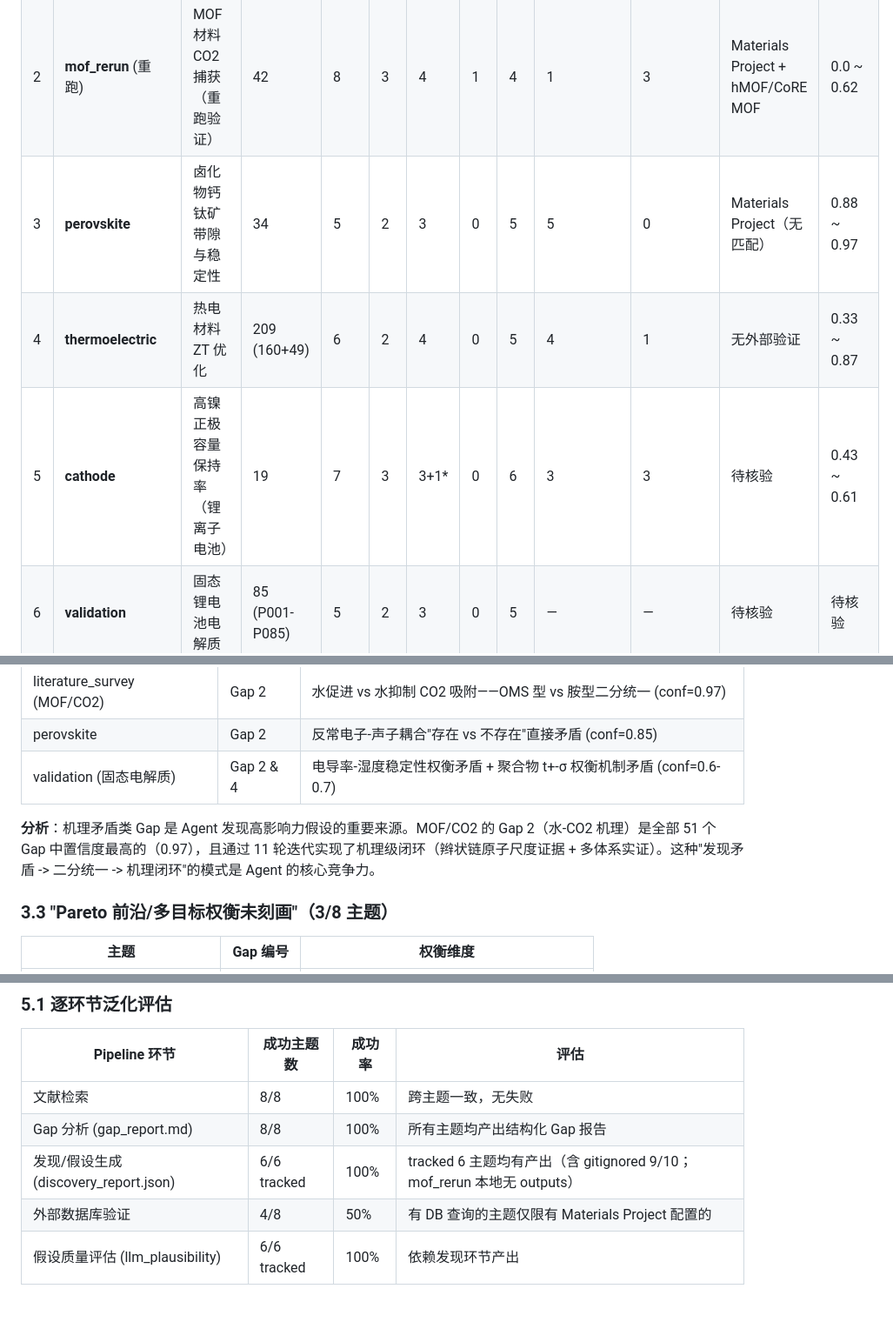
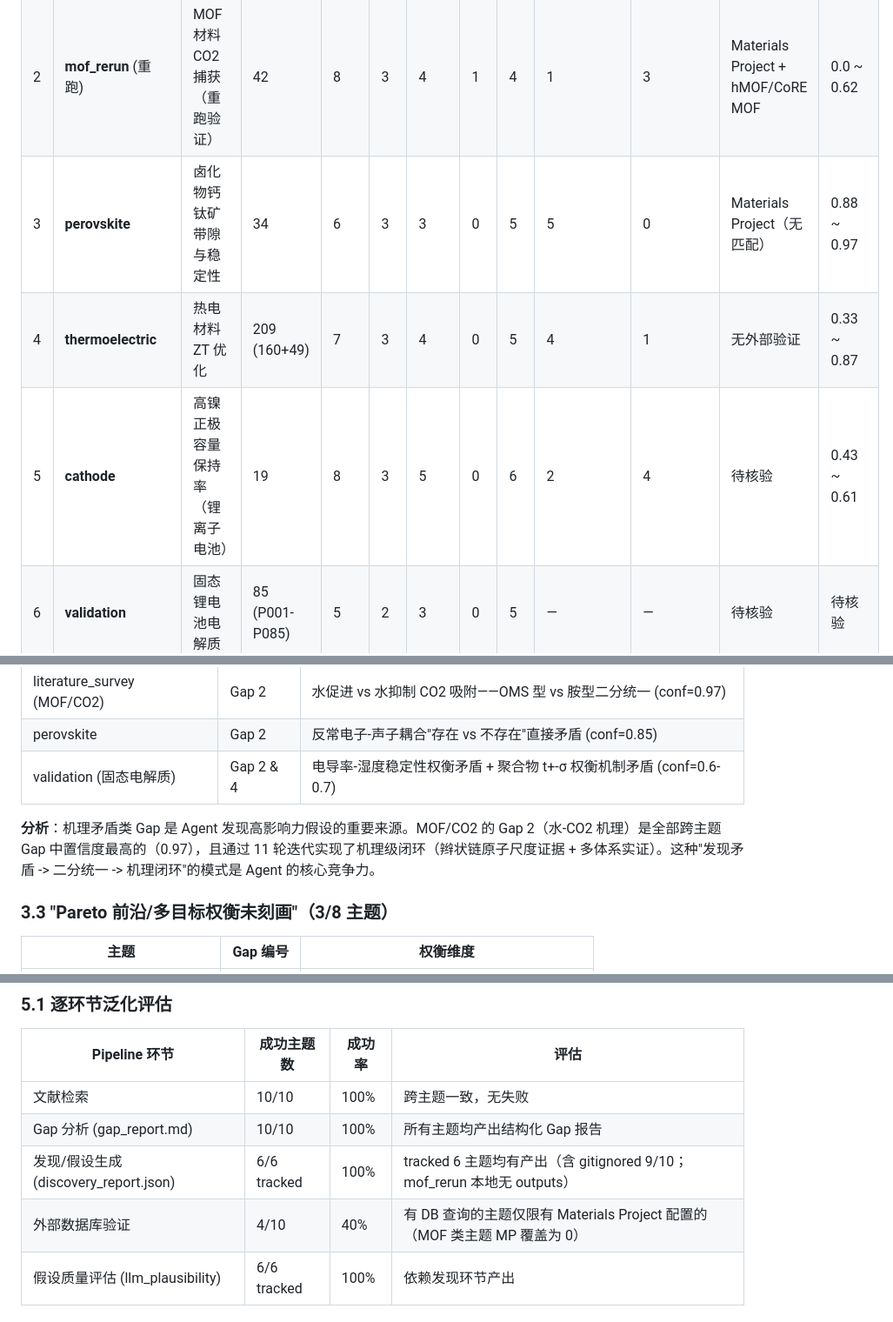
Before and after one commit to Alwayshere-su/pi-agent, a Markdown page: docs/CROSS_THEME_REPORT.md, 3 parts joined by grey strips. Shown at 87% size. Drawn GitHub-style.

```diff
--- a/docs/CROSS_THEME_REPORT.md
+++ b/docs/CROSS_THEME_REPORT.md
@@ -40,9 +40,9 @@
 |---|---|---|---|---|---|---|---|---|---|---|---|---|
 | 1 | **literature_survey** (主案例) | MOF 材料用于 CO2 捕获 | 546 (11 轮累计) | 10 | 4 | 5+1* | 0 | 5 | 3 | 2 | Materials Project (氧化物代理) | 0.66 ~ 0.91 |
 | 2 | **mof_rerun** (重跑) | MOF 材料 CO2 捕获（重跑验证） | 42 | 8 | 3 | 4 | 1 | 4 | 1 | 3 | Materials Project + hMOF/CoRE MOF | 0.0 ~ 0.62 |
-| 3 | **perovskite** | 卤化物钙钛矿带隙与稳定性 | 34 | 5 | 2 | 3 | 0 | 5 | 5 | 0 | Materials Project（无匹配） | 0.88 ~ 0.97 |
-| 4 | **thermoelectric** | 热电材料 ZT 优化 | 209 (160+49) | 6 | 2 | 4 | 0 | 5 | 4 | 1 | 无外部验证 | 0.33 ~ 0.87 |
-| 5 | **cathode** | 高镍正极容量保持率（锂离子电池） | 19 | 7 | 3 | 3+1* | 0 | 6 | 3 | 3 | 待核验 | 0.43 ~ 0.61 |
+| 3 | **perovskite** | 卤化物钙钛矿带隙与稳定性 | 34 | 6 | 3 | 3 | 0 | 5 | 5 | 0 | Materials Project（无匹配） | 0.88 ~ 0.97 |
+| 4 | **thermoelectric** | 热电材料 ZT 优化 | 209 (160+49) | 7 | 3 | 4 | 0 | 5 | 4 | 1 | 无外部验证 | 0.33 ~ 0.87 |
+| 5 | **cathode** | 高镍正极容量保持率（锂离子电池） | 19 | 8 | 3 | 5 | 0 | 6 | 2 | 4 | 待核验 | 0.43 ~ 0.61 |
 | 6 | **validation** | 固态锂电池电解质 | 85 (P001-P085) | 5 | 2 | 3 | 0 | 5 | — | — | 待核验 | 待核验 |
 | 7 | **smoke_test** | MOF 材料 CO2 捕获（冒烟测试，13 篇） | 13 | 5 | 2 | 3 | 0 | 数据缺失 | 数据缺失 | 数据缺失 | 数据缺失 | 数据缺失 |
 | 8 | **g3test** | 金属卤化物钙钛矿温度依赖带隙 | 35 | 5 | 2 | 3 | 0 | 数据缺失 | 数据缺失 | 数据缺失 | 数据缺失 | 数据缺失 |
@@ -103,7 +103,7 @@
 | perovskite | Gap 2 | 反常电子-声子耦合"存在 vs 不存在"直接矛盾 (conf=0.85) |
 | validation (固态电解质) | Gap 2 & 4 | 电导率-湿度稳定性权衡矛盾 + 聚合物 t+-σ 权衡机制矛盾 (conf=0.6-0.7) |
 
-**分析**：机理矛盾类 Gap 是 Agent 发现高影响力假设的重要来源。MOF/CO2 的 Gap 2（水-CO2 机理）是全部 51 个 Gap 中置信度最高的（0.97），且通过 11 轮迭代实现了机理级闭环（辫状链原子尺度证据 + 多体系实证）。这种"发现矛盾 -> 二分统一 -> 机理闭环"的模式是 Agent 的核心竞争力。
+**分析**：机理矛盾类 Gap 是 Agent 发现高影响力假设的重要来源。MOF/CO2 的 Gap 2（水-CO2 机理）是全部跨主题 Gap 中置信度最高的（0.97），且通过 11 轮迭代实现了机理级闭环（辫状链原子尺度证据 + 多体系实证）。这种"发现矛盾 -> 二分统一 -> 机理闭环"的模式是 Agent 的核心竞争力。
 
 ### 3.3 "Pareto 前沿/多目标权衡未刻画"（3/8 主题）
 
@@ -173,10 +173,10 @@
 
 | Pipeline 环节 | 成功主题数 | 成功率 | 评估 |
 |---|---|---|---|
-| 文献检索 | 8/8 | 100% | 跨主题一致，无失败 |
-| Gap 分析 (gap_report.md) | 8/8 | 100% | 所有主题均产出结构化 Gap 报告 |
+| 文献检索 | 10/10 | 100% | 跨主题一致，无失败 |
+| Gap 分析 (gap_report.md) | 10/10 | 100% | 所有主题均产出结构化 Gap 报告 |
 | 发现/假设生成 (discovery_report.json) | 6/6 tracked | 100% | tracked 6 主题均有产出（含 gitignored 9/10；mof_rerun 本地无 outputs） |
-| 外部数据库验证 | 4/8 | 50% | 有 DB 查询的主题仅限有 Materials Project 配置的 |
+| 外部数据库验证 | 4/10 | 40% | 有 DB 查询的主题仅限有 Materials Project 配置的（MOF 类主题 MP 覆盖为 0） |
 | 假设质量评估 (llm_plausibility) | 6/6 tracked | 100% | 依赖发现环节产出 |
 
 ### 5.2 假设质量对比（tracked 6 主题，2026-08-10/11 补跑后）
```
Also changed, not shown: other parts of docs/CROSS_THEME_REPORT.md (+12 -11 lines), 1 other file.
